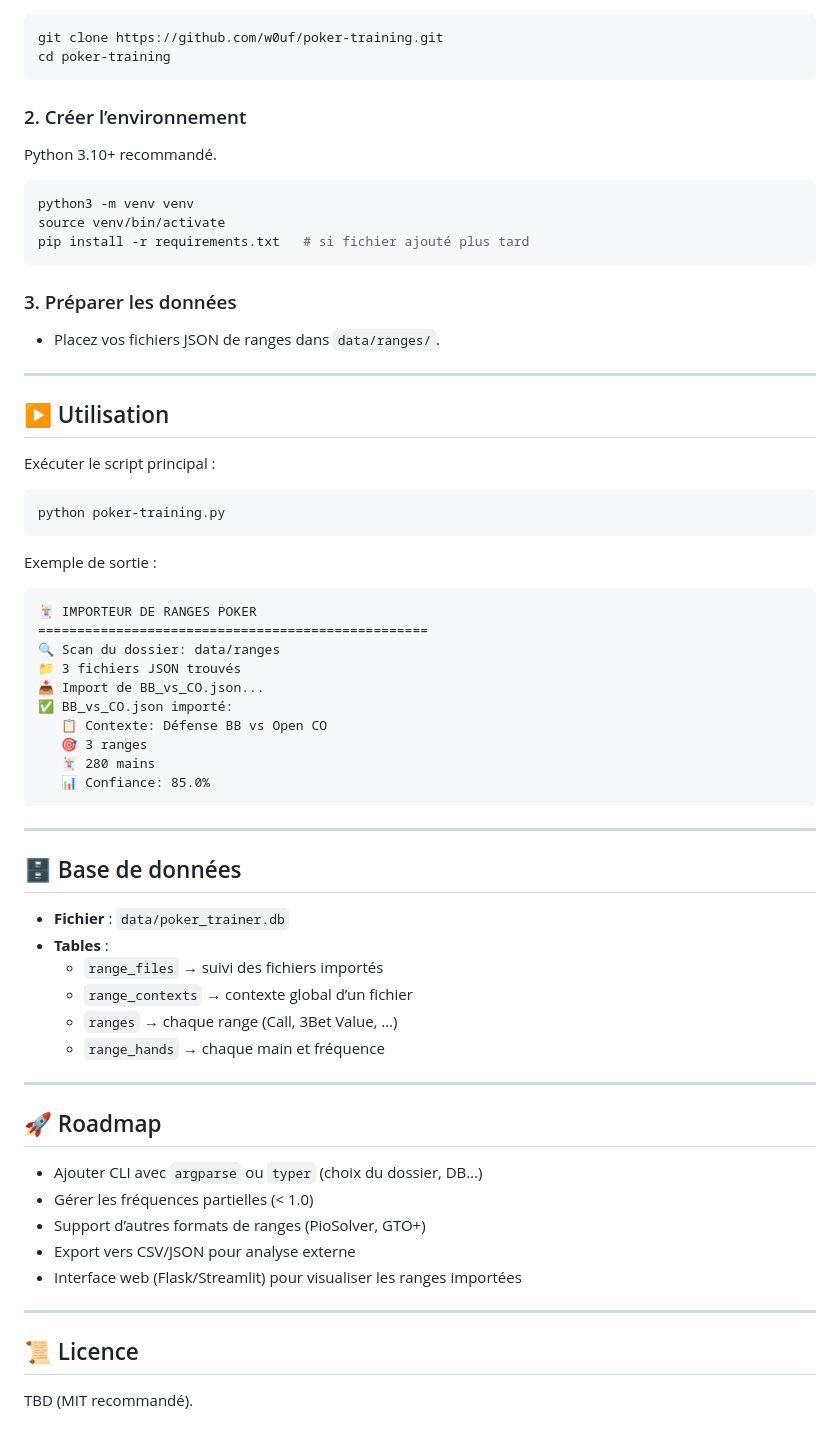
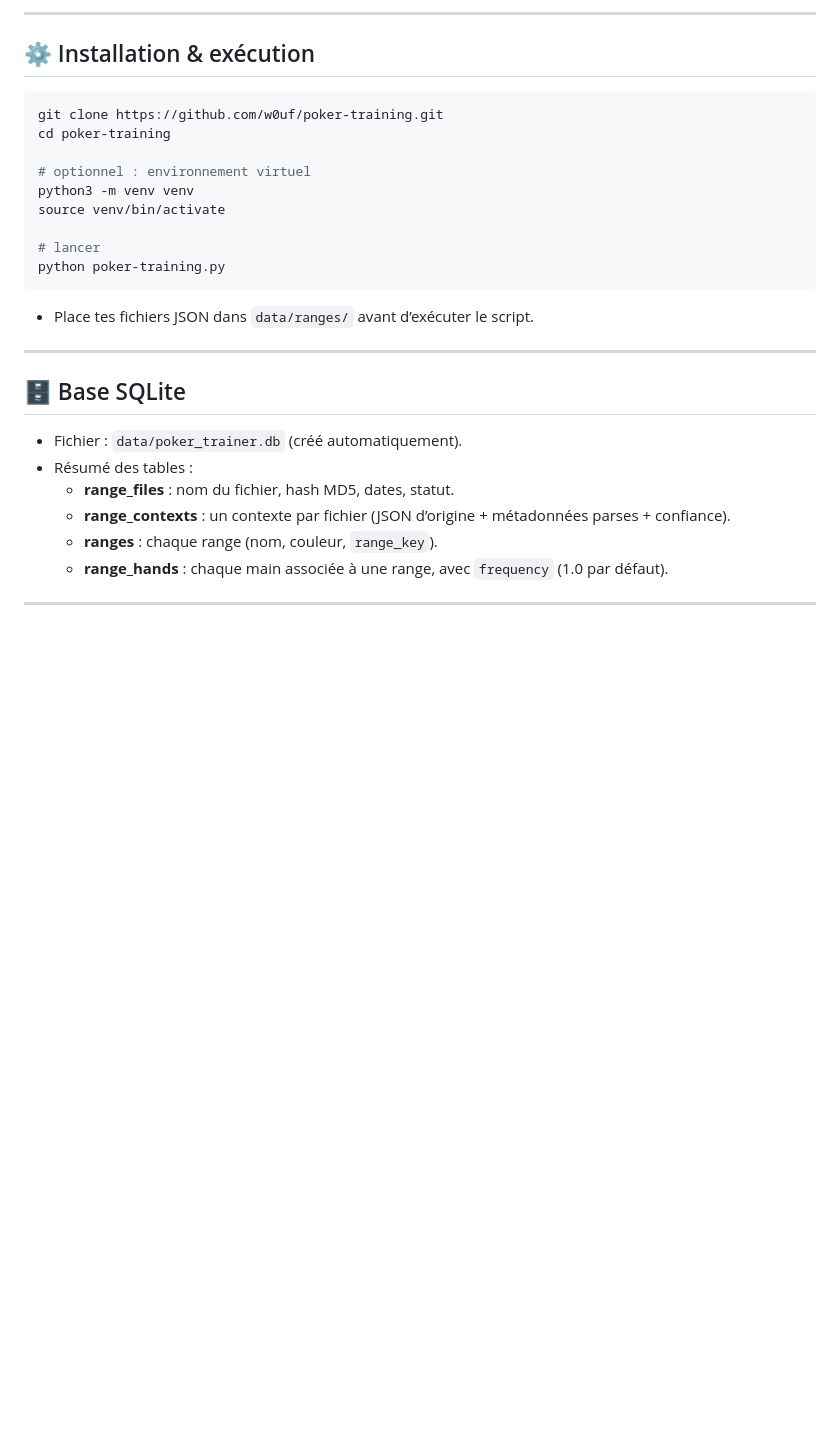
Before and after one commit to w0uf/poker-training, a Markdown page: README.md, the part around the change printed below. GitHub-like rendering; blank space fills up the shorter version.

````diff
--- a/README.md
+++ b/README.md
@@ -57,64 +72,27 @@ Script principal.
+---
+
+## ⚙️ Installation & exécution
 ```bash
 git clone https://github.com/w0uf/poker-training.git
 cd poker-training
-```
 
-### 2. Créer l’environnement
-Python 3.10+ recommandé.
-```bash
+# optionnel : environnement virtuel
 python3 -m venv venv
 source venv/bin/activate
-pip install -r requirements.txt   # si fichier ajouté plus tard
+
+# lancer
+python poker-training.py
 ```
-
-### 3. Préparer les données
-- Placez vos fichiers JSON de ranges dans `data/ranges/`.
+- Place tes fichiers JSON dans `data/ranges/` avant d’exécuter le script.
 
 ---
 
-## ▶️ Utilisation
-
-Exécuter le script principal :
-```bash
-python poker-training.py
-```
-
-Exemple de sortie :
-```
-🃏 IMPORTEUR DE RANGES POKER
-==================================================
-🔍 Scan du dossier: data/ranges
-📁 3 fichiers JSON trouvés
-📥 Import de BB_vs_CO.json...
-✅ BB_vs_CO.json importé:
-   📋 Contexte: Défense BB vs Open CO
-   🎯 3 ranges
-   🃏 280 mains
-   📊 Confiance: 85.0%
-```
+## 🗄️ Base SQLite
+- Fichier : `data/poker_trainer.db` (créé automatiquement).
+- Résumé des tables :
+  - **range_files** : nom du fichier, hash MD5, dates, statut.
+  - **range_contexts** : un contexte par fichier (JSON d’origine + métadonnées parses + confiance).
+  - **ranges** : chaque range (nom, couleur, `range_key`).
+  - **range_hands** : chaque main associée à une range, avec `frequency` (1.0 par défaut).
 
 ---
-
-## 🗄️ Base de données
-
-- **Fichier** : `data/poker_trainer.db`
-- **Tables** :
-  - `range_files` → suivi des fichiers importés
-  - `range_contexts` → contexte global d’un fichier
-  - `ranges` → chaque range (Call, 3Bet Value, …)
-  - `range_hands` → chaque main et fréquence
-
----
-
-## 🚀 Roadmap
-
-- Ajouter CLI avec `argparse` ou `typer` (choix du dossier, DB…)
-- Gérer les fréquences partielles (< 1.0)
-- Support d’autres formats de ranges (PioSolver, GTO+)
-- Export vers CSV/JSON pour analyse externe
-- Interface web (Flask/Streamlit) pour visualiser les ranges importées
-
----
-
-## 📜 Licence
-TBD (MIT recommandé).
````
Also changed, not shown: other parts of README.md (+57 -42 lines).
